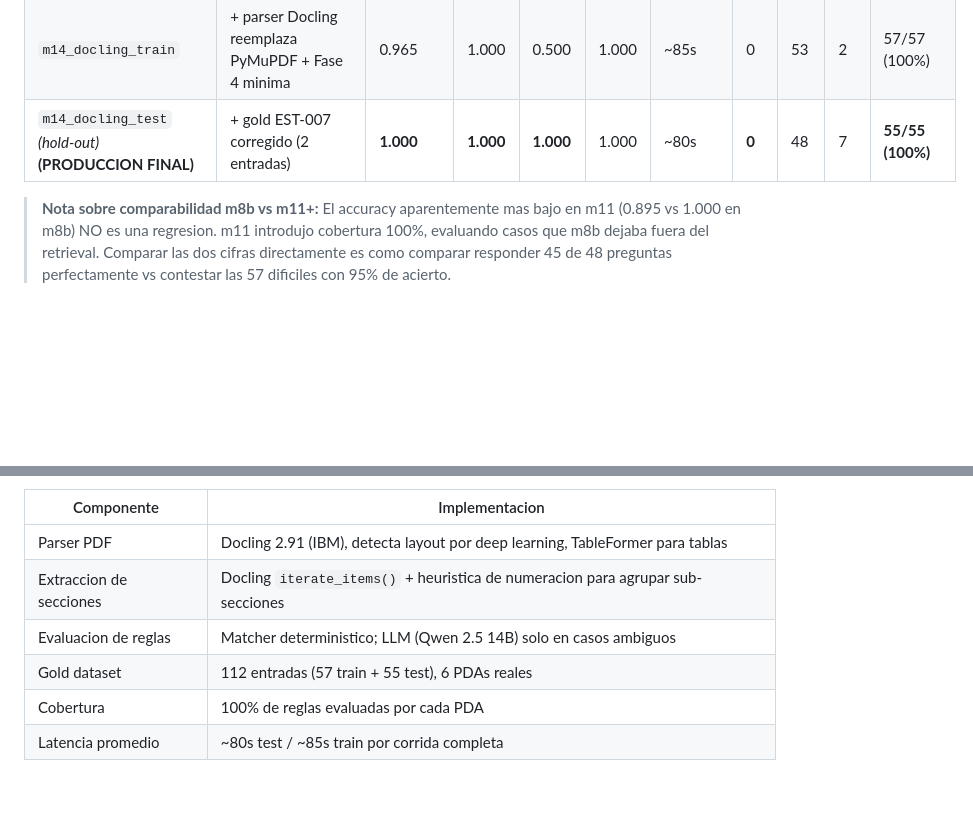
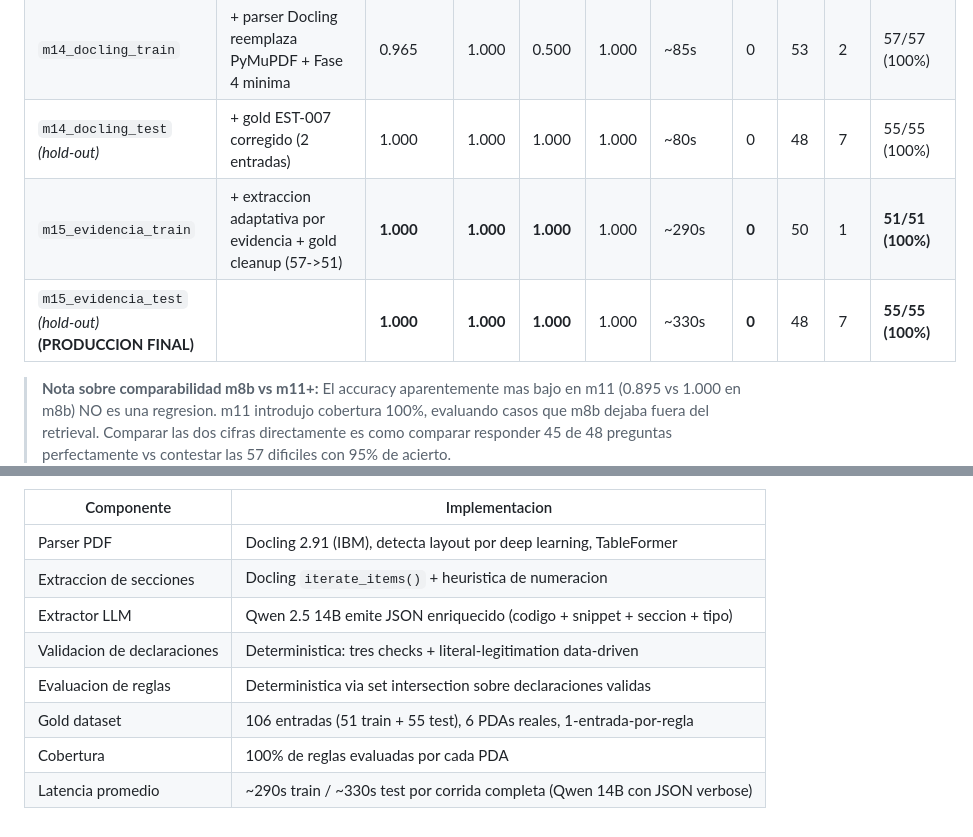
Before and after one commit to Kevinbeltran123/Unibabot_PDA, a Markdown page: results/accuracy_progression.md, 2 parts joined by grey strips. Drawn GitHub-style; blank space fills up the shorter version.

```diff
--- a/results/accuracy_progression.md
+++ b/results/accuracy_progression.md
@@ -28,7 +28,9 @@ Dataset de evaluacion: 48 entradas gold etiquetadas manualmente sobre 4 PDAs rea
 | `m13_train` | + extractor+matcher deterministico reemplaza LLM-compliance | 0.965 | 1.000 | 0.500 | 1.000 | ~95s | 0 | 53 | 2 | 57/57 (100%) |
 | `m13_test` _(hold-out)_ | | 0.982 | 0.900 | 1.000 | 1.000 | ~120s | 1 | — | 9 | 55/55 (100%) |
 | `m14_docling_train` | + parser Docling reemplaza PyMuPDF + Fase 4 minima | 0.965 | 1.000 | 0.500 | 1.000 | ~85s | 0 | 53 | 2 | 57/57 (100%) |
-| `m14_docling_test` _(hold-out)_ **(PRODUCCION FINAL)** | + gold EST-007 corregido (2 entradas) | **1.000** | **1.000** | **1.000** | 1.000 | ~80s | **0** | 48 | 7 | **55/55 (100%)** |
+| `m14_docling_test` _(hold-out)_ | + gold EST-007 corregido (2 entradas) | 1.000 | 1.000 | 1.000 | 1.000 | ~80s | 0 | 48 | 7 | 55/55 (100%) |
+| `m15_evidencia_train` | + extraccion adaptativa por evidencia + gold cleanup (57->51) | **1.000** | **1.000** | **1.000** | 1.000 | ~290s | **0** | 50 | 1 | **51/51 (100%)** |
+| `m15_evidencia_test` _(hold-out)_ **(PRODUCCION FINAL)** | | **1.000** | **1.000** | **1.000** | 1.000 | ~330s | **0** | 48 | 7 | **55/55 (100%)** |
 
 > **Nota sobre comparabilidad m8b vs m11+:** El accuracy aparentemente mas bajo en m11 (0.895 vs 1.000 en m8b) NO es una regresion. m11 introdujo cobertura 100%, evaluando casos que m8b dejaba fuera del retrieval. Comparar las dos cifras directamente es como comparar responder 45 de 48 preguntas perfectamente vs contestar las 57 dificiles con 95% de acierto.
 
@@ -453,9 +497,11 @@ Pipeline: **accuracy 1.000 en test hold-out, matched 55/55, precision NC 1.000,
 
 | Componente | Implementacion |
 |------------|----------------|
-| Parser PDF | Docling 2.91 (IBM), detecta layout por deep learning, TableFormer para tablas |
-| Extraccion de secciones | Docling `iterate_items()` + heuristica de numeracion para agrupar sub-secciones |
-| Evaluacion de reglas | Matcher deterministico; LLM (Qwen 2.5 14B) solo en casos ambiguos |
-| Gold dataset | 112 entradas (57 train + 55 test), 6 PDAs reales |
+| Parser PDF | Docling 2.91 (IBM), detecta layout por deep learning, TableFormer |
+| Extraccion de secciones | Docling `iterate_items()` + heuristica de numeracion |
+| Extractor LLM | Qwen 2.5 14B emite JSON enriquecido (codigo + snippet + seccion + tipo) |
+| Validacion de declaraciones | Deterministica: tres checks + literal-legitimation data-driven |
+| Evaluacion de reglas | Deterministica via set intersection sobre declaraciones validas |
+| Gold dataset | 106 entradas (51 train + 55 test), 6 PDAs reales, 1-entrada-por-regla |
 | Cobertura | 100% de reglas evaluadas por cada PDA |
-| Latencia promedio | ~80s test / ~85s train por corrida completa |
+| Latencia promedio | ~290s train / ~330s test por corrida completa (Qwen 14B con JSON verbose) |
```
Also changed, not shown: other parts of results/accuracy_progression.md (+44 -2 lines).
